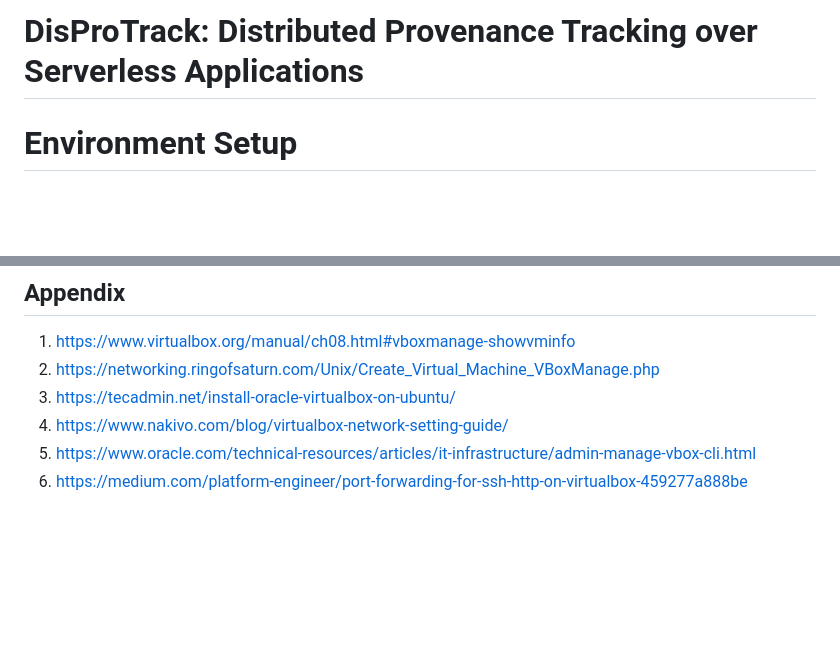
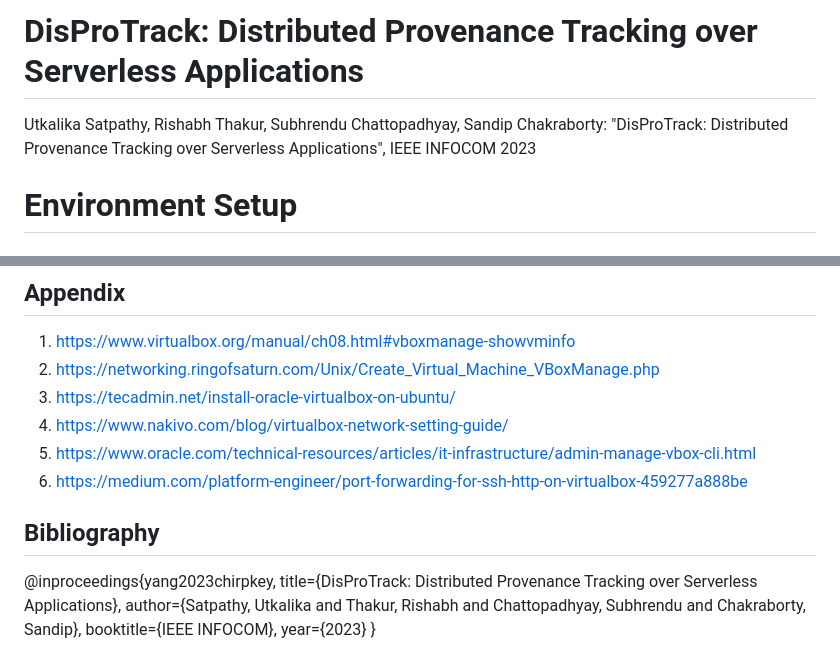
Before and after one commit to usatpath01/DisProTrack, a Markdown page: README.md, 2 parts joined by grey strips. GitHub-like rendering; blank space fills up the shorter version.

```diff
--- a/README.md
+++ b/README.md
@@ -1,5 +1,7 @@
 
 # DisProTrack: Distributed Provenance Tracking over Serverless Applications
+
+Utkalika Satpathy, Rishabh Thakur, Subhrendu Chattopadhyay, Sandip Chakraborty: "DisProTrack: Distributed Provenance Tracking over Serverless Applications", IEEE INFOCOM 2023
 
 # Environment Setup
 ## Install Oracle VirtualBox using CLI in Ubuntu
@@ -205,3 +207,12 @@ This will generate a provenanceGraph.html file which is the graph. It can be vie
 4. https://www.nakivo.com/blog/virtualbox-network-setting-guide/
 5. https://www.oracle.com/technical-resources/articles/it-infrastructure/admin-manage-vbox-cli.html
 6.  https://medium.com/platform-engineer/port-forwarding-for-ssh-http-on-virtualbox-459277a888be
+
+## Bibliography
+
+@inproceedings{yang2023chirpkey,
+  title={DisProTrack: Distributed Provenance Tracking over Serverless Applications},
+  author={Satpathy, Utkalika and Thakur, Rishabh and Chattopadhyay, Subhrendu and Chakraborty, Sandip},
+  booktitle={IEEE INFOCOM},
+  year={2023}
+}
```
